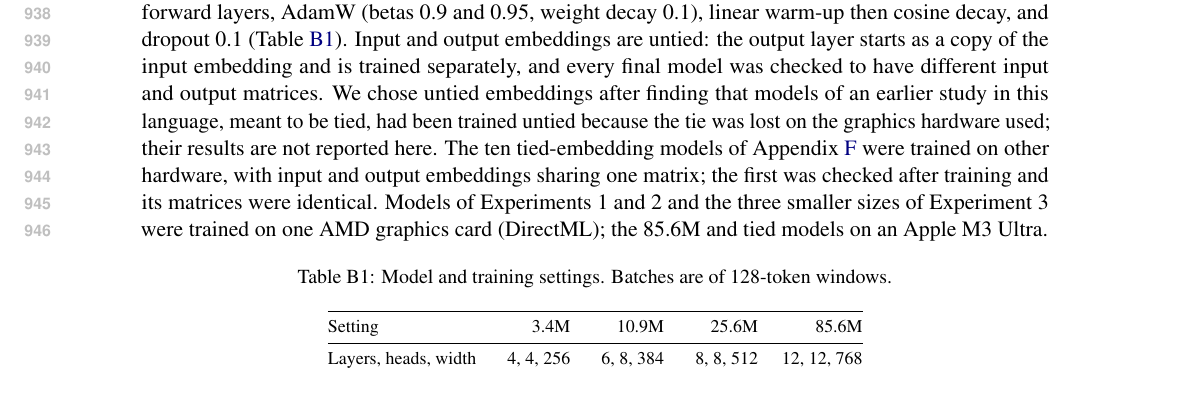
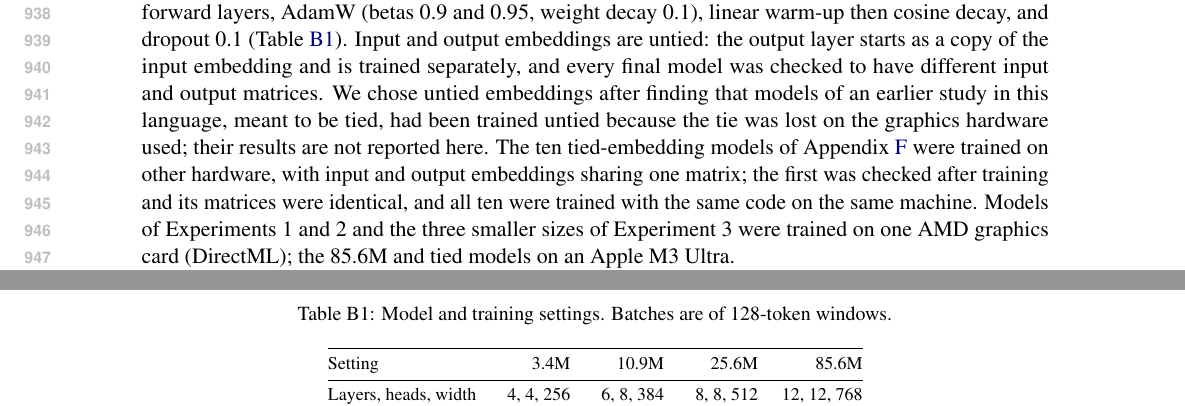
Before and after one commit to synthiumjp/overhypothesis, a LaTeX paper (paper_acl/main_v9_6.tex, which reads paper_acl/appendix_core.tex): part of page 12 of 25 before the commit and two parts of pages 12 and 13 of 25 after it, the two joined at a grey line, cut so that both start at the same text. Compiled offline with pdfLaTeX.

Commit message:
Appendix B: tied models trained with the same code on the same machine
Co-Authored-By: Claude Opus 5.5 <noreply@anthropic.com>
Claude-Session: https://claude.ai/code/session_01UQaBfAs1kgJZjpoT4Y8DJf

```diff
--- a/paper_acl/appendix_core.tex
+++ b/paper_acl/appendix_core.tex
@@ -21,7 +21,7 @@ Shape is named in all five frames, colour in three and texture in one. The 448 s
 \FloatBarrier
 \appendixsection{Models and training}\label{app:train}
 \setcounter{table}{0}\renewcommand{\thetable}{\thesection\arabic{table}}
-Decoder-only transformers with pre-layer normalisation, learned position embeddings, GELU feed-forward layers, AdamW (betas 0.9 and 0.95, weight decay 0.1), linear warm-up then cosine decay, and dropout 0.1 (Table~\ref{tab:train}). Input and output embeddings are untied: the output layer starts as a copy of the input embedding and is trained separately, and every final model was checked to have different input and output matrices. We chose untied embeddings after finding that models of an earlier study in this language, meant to be tied, had been trained untied because the tie was lost on the graphics hardware used; their results are not reported here. The ten tied-embedding models of Appendix~\ref{app:O} were trained on other hardware, with input and output embeddings sharing one matrix; the first was checked after training and its matrices were identical. Models of Experiments~1 and~2 and the three smaller sizes of Experiment~3 were trained on one AMD graphics card (DirectML); the 85.6M and tied models on an Apple M3 Ultra.
+Decoder-only transformers with pre-layer normalisation, learned position embeddings, GELU feed-forward layers, AdamW (betas 0.9 and 0.95, weight decay 0.1), linear warm-up then cosine decay, and dropout 0.1 (Table~\ref{tab:train}). Input and output embeddings are untied: the output layer starts as a copy of the input embedding and is trained separately, and every final model was checked to have different input and output matrices. We chose untied embeddings after finding that models of an earlier study in this language, meant to be tied, had been trained untied because the tie was lost on the graphics hardware used; their results are not reported here. The ten tied-embedding models of Appendix~\ref{app:O} were trained on other hardware, with input and output embeddings sharing one matrix; the first was checked after training and its matrices were identical, and all ten were trained with the same code on the same machine. Models of Experiments~1 and~2 and the three smaller sizes of Experiment~3 were trained on one AMD graphics card (DirectML); the 85.6M and tied models on an Apple M3 Ultra.
 
 \begin{table}[!htbp]
 \centering\small
```
Also changed, not shown: paper_acl/main.pdf.
